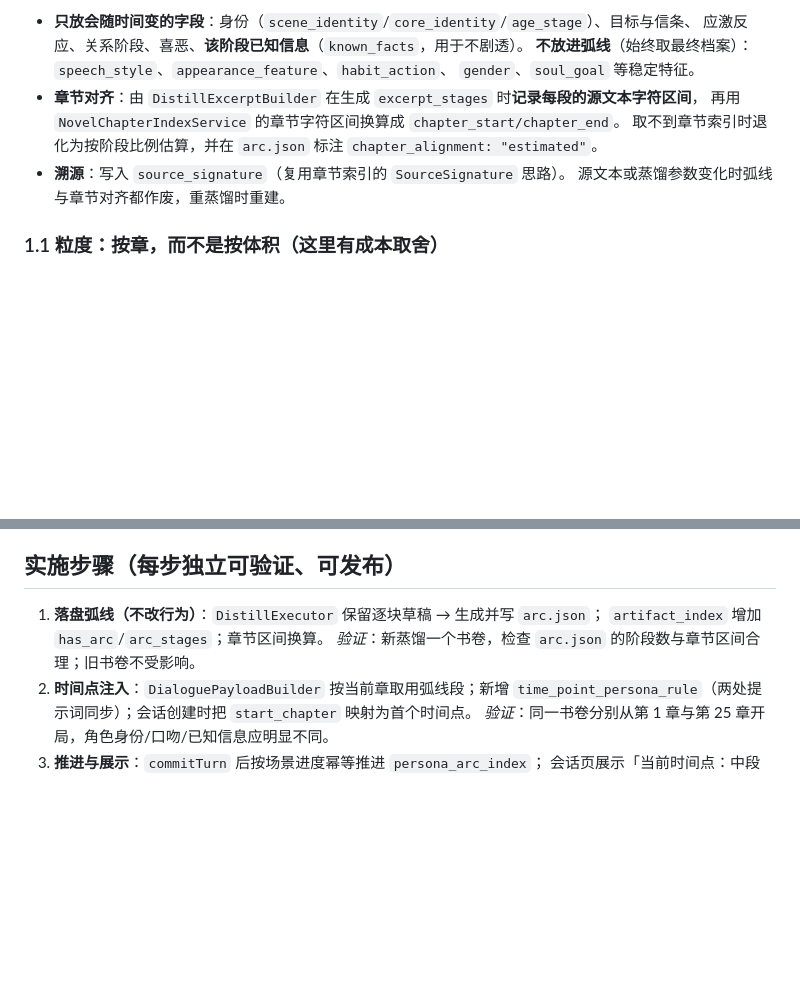
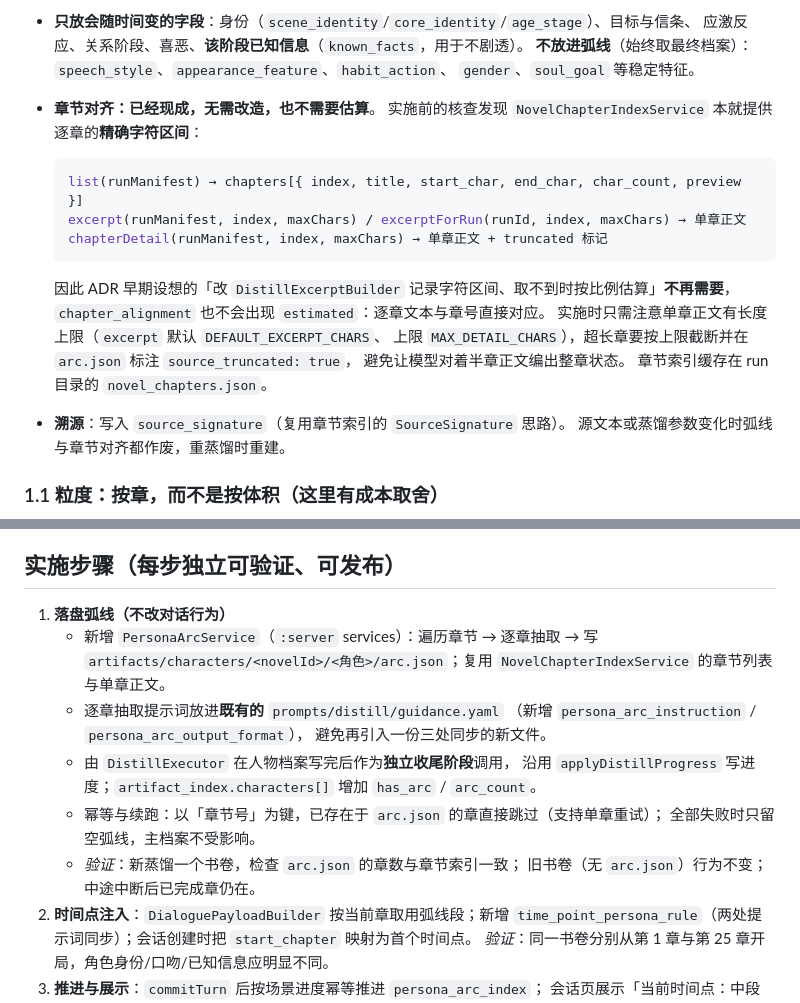
Before and after one commit to dz3197578117-lab/zaomeng, a Markdown page: docs/adr/0005-per-chapter-persona-arcs.md, 2 parts joined by grey strips. Drawn GitHub-style; blank space fills up the shorter version.

Commit message:
docs(adr-0005): 核查后修正 B-1 方案——章节对齐是现成的，不需要改造
实施前的核查发现一个能显著减少工作量的既成事实：NovelChapterIndexService
本就提供逐章的精确字符区间与单章正文：
  list()          → chapters[{ index, title, start_char, end_char, char_count, preview }]
  excerpt()/chapterDetail() → 单章正文（有长度上限）
  chapterDetail() → truncated 标记

因此 ADR 里原先设想的「改 DistillExcerptBuilder 记录字符区间 + 取不到时按比例估算」
全部不再需要，chapter_alignment 也不会出现 estimated：逐章文本与章号直接对应。

同时把 B-1 的落地清单写具体：
- 新增 PersonaArcService，复用章节索引遍历与取正文
- 逐章提示词放进既有的 prompts/distill/guidance.yaml（避免再引入一份三处同步的新文件）
- DistillExecutor 人物档案写完后作为独立收尾阶段调用，沿用 applyDistillProgress
- 幂等与续跑以章节号为键，已存在的章跳过（支持单章重试），失败只留空弧线
- 超长章按上限截断并标注 source_truncated，避免模型对着半章编整章状态

````diff
--- a/docs/adr/0005-per-chapter-persona-arcs.md
+++ b/docs/adr/0005-per-chapter-persona-arcs.md
@@ -71,9 +71,21 @@ artifacts/characters/<novelId>/<角色>/
   应激反应、关系阶段、喜恶、**该阶段已知信息**（`known_facts`，用于不剧透）。
   **不放进弧线**（始终取最终档案）：`speech_style`、`appearance_feature`、`habit_action`、
   `gender`、`soul_goal` 等稳定特征。
-- **章节对齐**：由 `DistillExcerptBuilder` 在生成 `excerpt_stages` 时**记录每段的源文本字符区间**，
-  再用 `NovelChapterIndexService` 的章节字符区间换算成 `chapter_start/chapter_end`。
-  取不到章节索引时退化为按阶段比例估算，并在 `arc.json` 标注 `chapter_alignment: "estimated"`。
+- **章节对齐：已经现成，无需改造，也不需要估算**。
+  实施前的核查发现 `NovelChapterIndexService` 本就提供逐章的**精确字符区间**：
+
+  ```kotlin
+  list(runManifest) → chapters[{ index, title, start_char, end_char, char_count, preview }]
+  excerpt(runManifest, index, maxChars) / excerptForRun(runId, index, maxChars) → 单章正文
+  chapterDetail(runManifest, index, maxChars) → 单章正文 + truncated 标记
+  ```
+
+  因此 ADR 早期设想的「改 `DistillExcerptBuilder` 记录字符区间、取不到时按比例估算」**不再需要**，
+  `chapter_alignment` 也不会出现 `estimated`：逐章文本与章号直接对应。
+  实施时只需注意单章正文有长度上限（`excerpt` 默认 `DEFAULT_EXCERPT_CHARS`、
+  上限 `MAX_DETAIL_CHARS`），超长章要按上限截断并在 `arc.json` 标注 `source_truncated: true`，
+  避免让模型对着半章正文编出整章状态。
+  章节索引缓存在 run 目录的 `novel_chapters.json`。
 - **溯源**：写入 `source_signature`（复用章节索引的 `SourceSignature` 思路）。
   源文本或蒸馏参数变化时弧线与章节对齐都作废，重蒸馏时重建。
 
@@ -172,9 +184,20 @@ artifacts/characters/<novelId>/<角色>/
 
 ## 实施步骤（每步独立可验证、可发布）
 
-1. **落盘弧线（不改行为）**：`DistillExecutor` 保留逐块草稿 → 生成并写 `arc.json`；
-   `artifact_index` 增加 `has_arc`/`arc_stages`；章节区间换算。
-   *验证*：新蒸馏一个书卷，检查 `arc.json` 的阶段数与章节区间合理；旧书卷不受影响。
+1. **落盘弧线（不改对话行为）**
+   - 新增 `PersonaArcService`（`:server` services）：遍历章节 → 逐章抽取 → 写
+     `artifacts/characters/<novelId>/<角色>/arc.json`；复用 `NovelChapterIndexService`
+     的章节列表与单章正文。
+   - 逐章抽取提示词放进**既有的** `prompts/distill/guidance.yaml`
+     （新增 `persona_arc_instruction` / `persona_arc_output_format`），
+     避免再引入一份三处同步的新文件。
+   - 由 `DistillExecutor` 在人物档案写完后作为**独立收尾阶段**调用，
+     沿用 `applyDistillProgress` 写进度；`artifact_index.characters[]` 增加
+     `has_arc` / `arc_count`。
+   - 幂等与续跑：以「章节号」为键，已存在于 `arc.json` 的章直接跳过（支持单章重试）；
+     全部失败时只留空弧线，主档案不受影响。
+   - *验证*：新蒸馏一个书卷，检查 `arc.json` 的章数与章节索引一致；
+     旧书卷（无 `arc.json`）行为不变；中途中断后已完成章仍在。
 2. **时间点注入**：`DialoguePayloadBuilder` 按当前章取用弧线段；新增
    `time_point_persona_rule`（两处提示词同步）；会话创建时把 `start_chapter` 映射为首个时间点。
    *验证*：同一书卷分别从第 1 章与第 25 章开局，角色身份/口吻/已知信息应明显不同。
````
